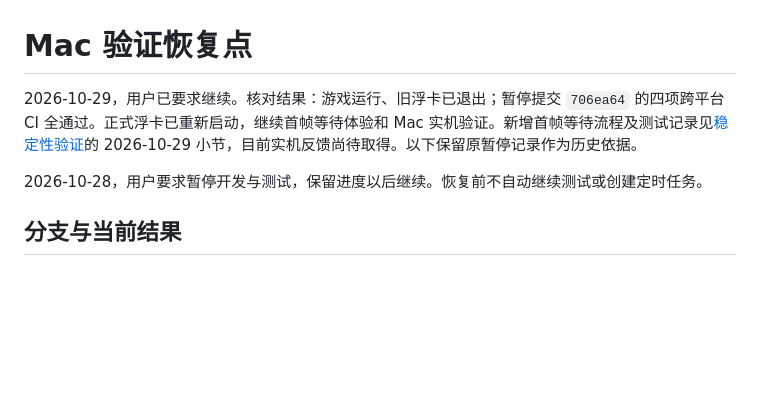
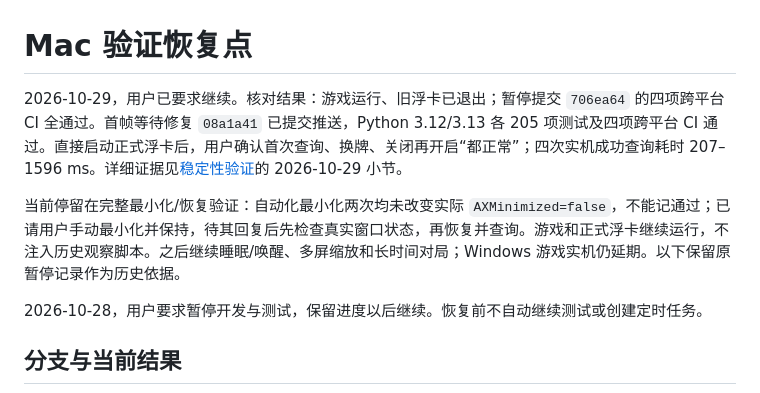
Before and after one commit to airhunter/PTCGLens, a Markdown page: docs/resume-macos.md, the part around the change. Rendered like a GitHub page; blank space fills up the shorter version.

Commit message:
docs(macos): 记录首帧等待验收与最小化验证进度

```diff
--- a/docs/resume-macos.md
+++ b/docs/resume-macos.md
@@ -1,6 +1,8 @@
 # Mac 验证恢复点
 
-2026-10-29，用户已要求继续。核对结果：游戏运行、旧浮卡已退出；暂停提交 `706ea64` 的四项跨平台 CI 全通过。正式浮卡已重新启动，继续首帧等待体验和 Mac 实机验证。新增首帧等待流程及测试记录见[稳定性验证](stability-validation.md)的 2026-10-29 小节，目前实机反馈尚待取得。以下保留原暂停记录作为历史依据。
+2026-10-29，用户已要求继续。核对结果：游戏运行、旧浮卡已退出；暂停提交 `706ea64` 的四项跨平台 CI 全通过。首帧等待修复 `08a1a41` 已提交推送，Python 3.12/3.13 各 205 项测试及四项跨平台 CI 通过。直接启动正式浮卡后，用户确认首次查询、换牌、关闭再开启“都正常”；四次实机成功查询耗时 207–1596 ms。详细证据见[稳定性验证](stability-validation.md)的 2026-10-29 小节。
+
+当前停留在完整最小化/恢复验证：自动化最小化两次均未改变实际 `AXMinimized=false`，不能记通过；已请用户手动最小化并保持，待其回复后先检查真实窗口状态，再恢复并查询。游戏和正式浮卡继续运行，不注入历史观察脚本。之后继续睡眠/唤醒、多屏缩放和长时间对局；Windows 游戏实机仍延期。以下保留原暂停记录作为历史依据。
 
 2026-10-28，用户要求暂停开发与测试，保留进度以后继续。恢复前不自动继续测试或创建定时任务。
 
```
Also changed, not shown: docs/stability-validation.md (+4 -0 lines).
